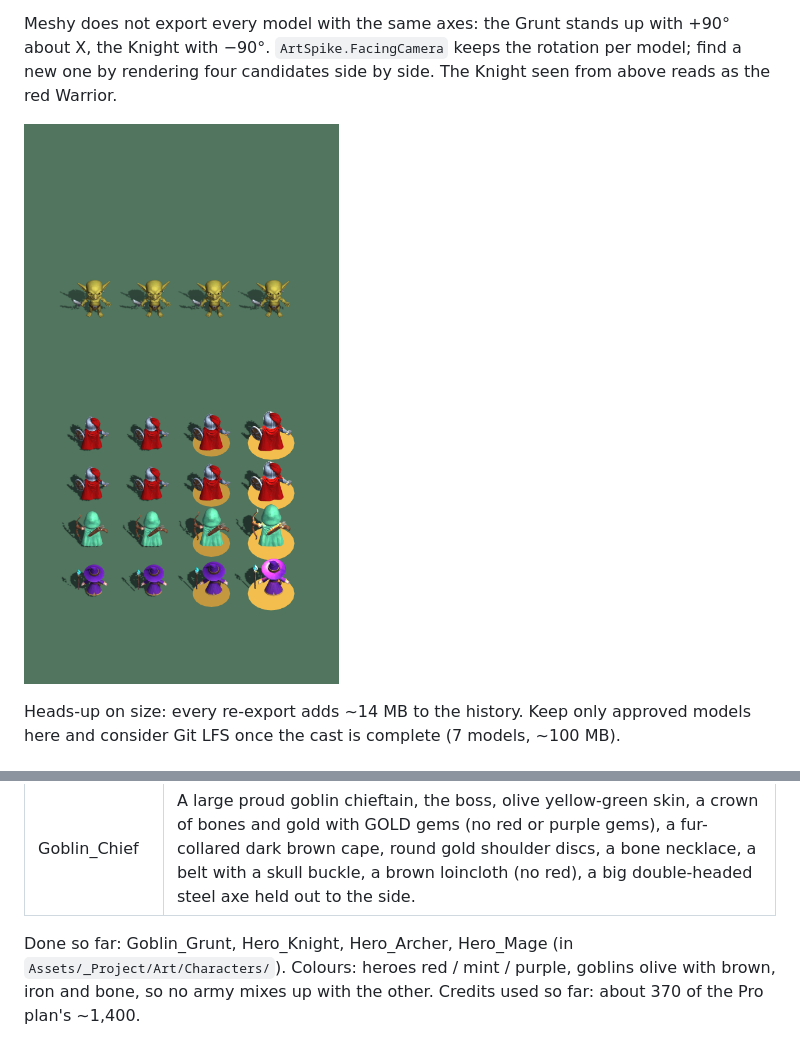
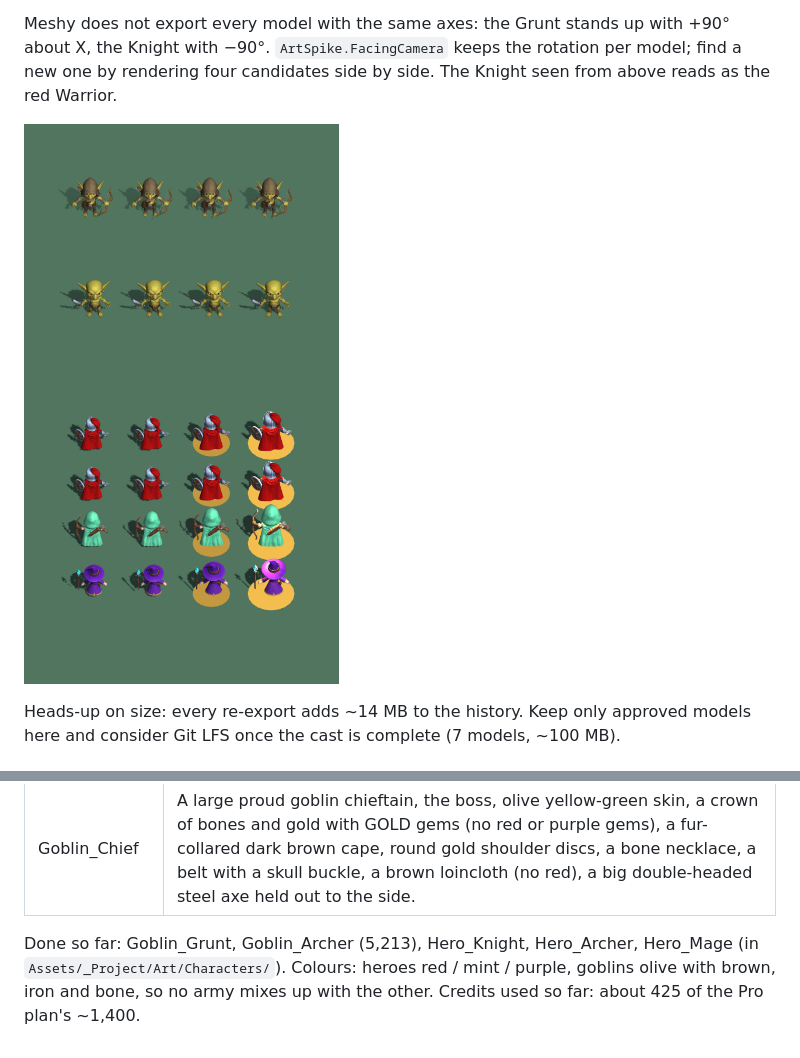
Before and after one commit to Iremir0/Puzzle-Kingdoms, a Markdown page: docs/ART.md, 2 parts joined by grey strips. Drawn GitHub-style; pictures changed too: docs/cards/img/pb-10-meshy-front.png.

Commit message:
Add Goblin_Archer (Meshy Pro, own-made) (PB-10)
Co-Authored-By: Claude Opus 5.5 <noreply@anthropic.com>

```diff
--- a/docs/ART.md
+++ b/docs/ART.md
@@ -239,6 +239,6 @@ Common start of every prompt:
 | Goblin_Brute | A huge hulking goblin brute, much wider than the others, olive yellow-green skin, a steel helmet, heavy dented iron armour plates with spiked shoulder pads and iron bracers, a ragged brown loincloth, a giant spiked iron club held out to the side. Must clearly look armoured. No red, no purple. |
 | Goblin_Chief | A large proud goblin chieftain, the boss, olive yellow-green skin, a crown of bones and gold with GOLD gems (no red or purple gems), a fur-collared dark brown cape, round gold shoulder discs, a bone necklace, a belt with a skull buckle, a brown loincloth (no red), a big double-headed steel axe held out to the side. |
 
-Done so far: Goblin_Grunt, Hero_Knight, Hero_Archer, Hero_Mage (in `Assets/_Project/Art/Characters/`). Colours: heroes
+Done so far: Goblin_Grunt, Goblin_Archer (5,213), Hero_Knight, Hero_Archer, Hero_Mage (in `Assets/_Project/Art/Characters/`). Colours: heroes
 red / mint / purple, goblins olive with brown, iron and bone, so no army mixes up with the other.
-Credits used so far: about 370 of the Pro plan's ~1,400.
+Credits used so far: about 425 of the Pro plan's ~1,400.
```
Also changed, not shown: CREDITS.md (+1 -1 lines), 6 other files.
